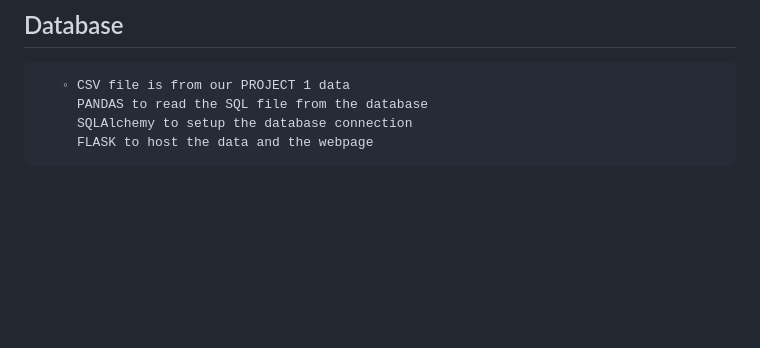
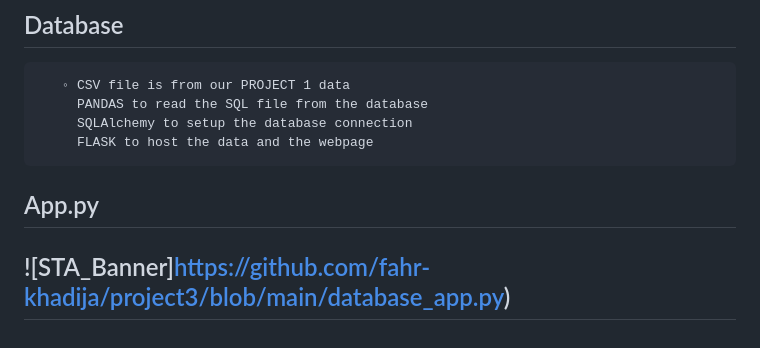
Before and after one commit to fahr-khadija/project3, a Markdown page: README.md, the part around the change. GitHub-like rendering; blank space fills up the shorter version.

```diff
--- a/README.md
+++ b/README.md
@@ -58,3 +58,5 @@ In the preceding project1
          PANDAS to read the SQL file from the database
          SQLAlchemy to setup the database connection
          FLASK to host the data and the webpage
+## App.py
+## ![STA_Banner]https://github.com/fahr-khadija/project3/blob/main/database_app.py)
```
